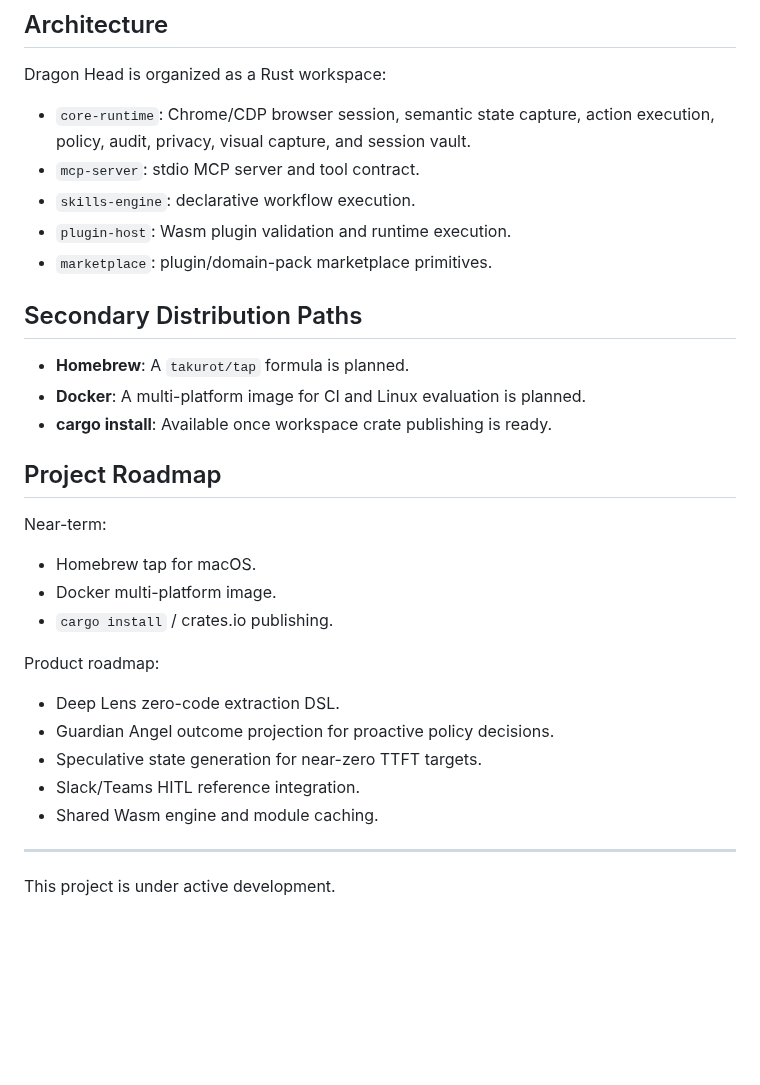
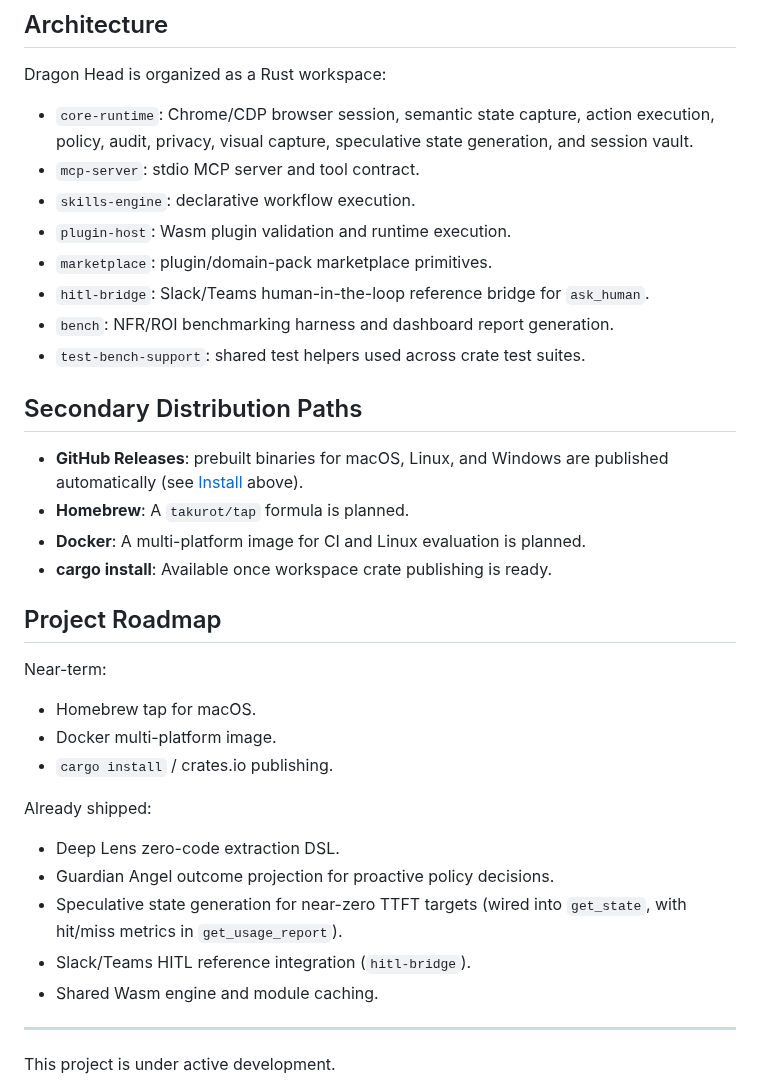
Before and after one commit to takurot/dragon-head, a Markdown page: README.md, the part around one of its changes. Rendered like a GitHub page; blank space fills up the shorter version.

Commit message:
docs: sync README with current workspace crates and shipped roadmap items
Architecture section was missing hitl-bridge, bench, and test-bench-support
crates, and the roadmap still listed Deep Lens, Guardian Angel, speculative
state generation, and Slack/Teams HITL as planned even though they've
already shipped per docs/PLAN.md.

```diff
--- a/README.md
+++ b/README.md
@@ -340,14 +340,20 @@ For the full specification see [docs/SPEC.md — SEC-03](docs/SPEC.md).
 Dragon Head is organized as a Rust workspace:
 
 - `core-runtime`: Chrome/CDP browser session, semantic state capture, action
-  execution, policy, audit, privacy, visual capture, and session vault.
+  execution, policy, audit, privacy, visual capture, speculative state
+  generation, and session vault.
 - `mcp-server`: stdio MCP server and tool contract.
 - `skills-engine`: declarative workflow execution.
 - `plugin-host`: Wasm plugin validation and runtime execution.
 - `marketplace`: plugin/domain-pack marketplace primitives.
+- `hitl-bridge`: Slack/Teams human-in-the-loop reference bridge for `ask_human`.
+- `bench`: NFR/ROI benchmarking harness and dashboard report generation.
+- `test-bench-support`: shared test helpers used across crate test suites.
 
 ## Secondary Distribution Paths
 
+- **GitHub Releases**: prebuilt binaries for macOS, Linux, and Windows are
+  published automatically (see [Install](#install) above).
 - **Homebrew**: A `takurot/tap` formula is planned.
 - **Docker**: A multi-platform image for CI and Linux evaluation is planned.
 - **cargo install**: Available once workspace crate publishing is ready.
@@ -360,12 +366,13 @@ Near-term:
 - Docker multi-platform image.
 - `cargo install` / crates.io publishing.
 
-Product roadmap:
+Already shipped:
 
 - Deep Lens zero-code extraction DSL.
 - Guardian Angel outcome projection for proactive policy decisions.
-- Speculative state generation for near-zero TTFT targets.
-- Slack/Teams HITL reference integration.
+- Speculative state generation for near-zero TTFT targets (wired into
+  `get_state`, with hit/miss metrics in `get_usage_report`).
+- Slack/Teams HITL reference integration (`hitl-bridge`).
 - Shared Wasm engine and module caching.
 
 ---
```
Also changed, not shown: other parts of README.md (+1 -1 lines).
